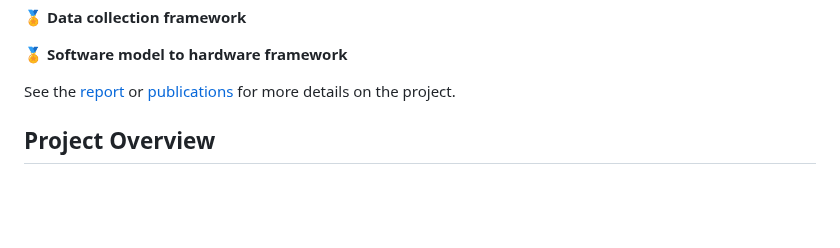
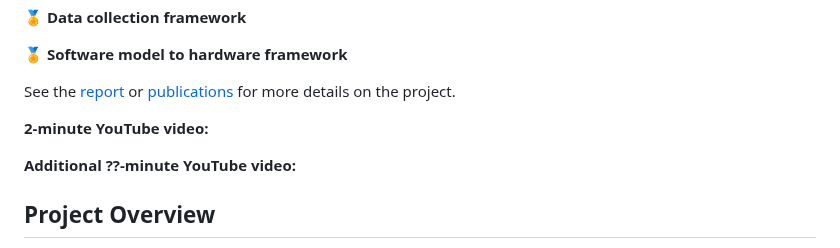
Before and after one commit to DS-567/AMD-AOHW25_620, a Markdown page: README.md, the part around the change. GitHub-like rendering; blank space fills up the shorter version.

```diff
--- a/README.md
+++ b/README.md
@@ -13,6 +13,10 @@ Contributions include:
 🏅 **Software model to hardware framework**
 
 See the [report](/Report.pdf) or [publications](#6-publications-) for more details on the project.
+
+**2-minute YouTube video:**
+
+**Additional ??-minute YouTube video:**
 
 ## Project Overview
 
```
